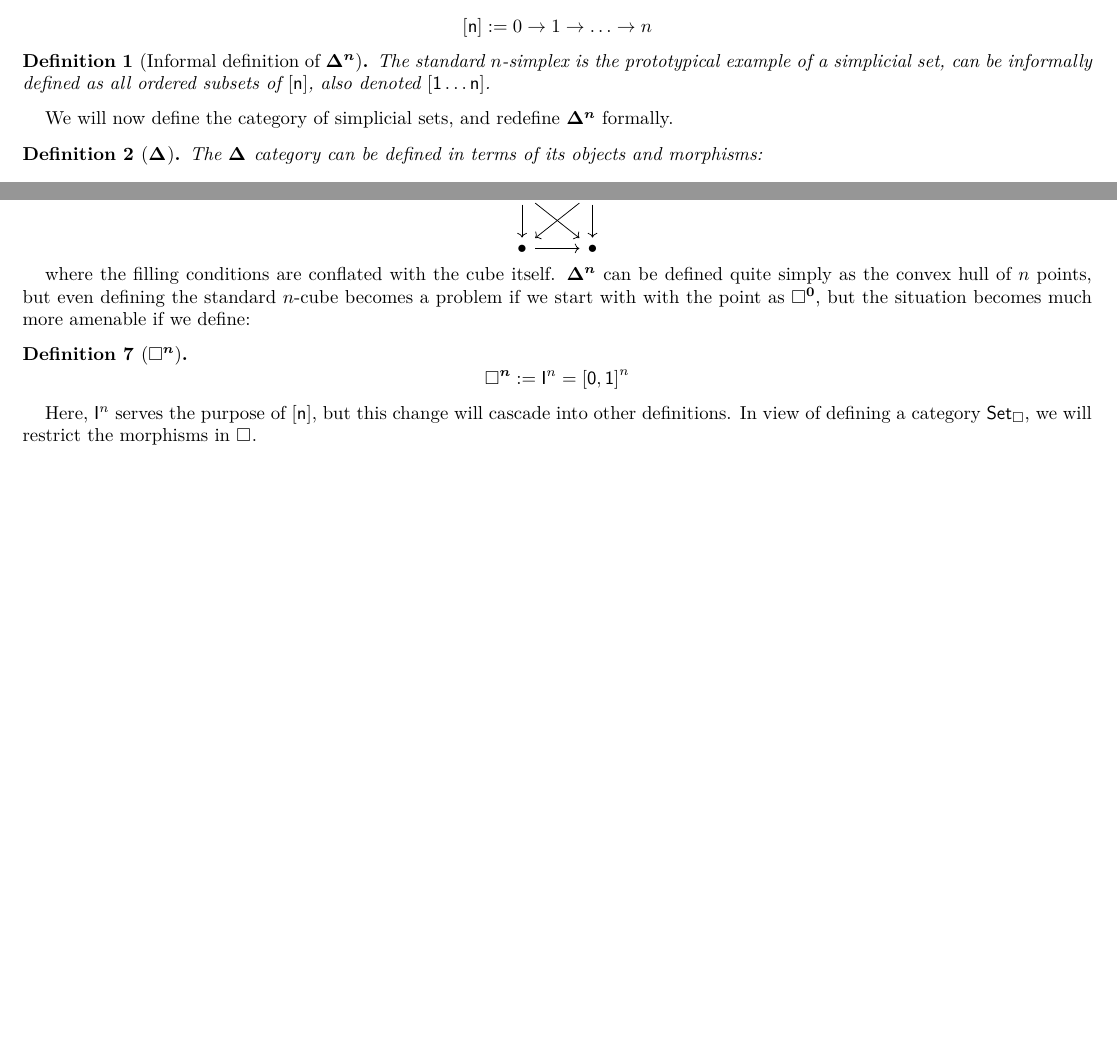
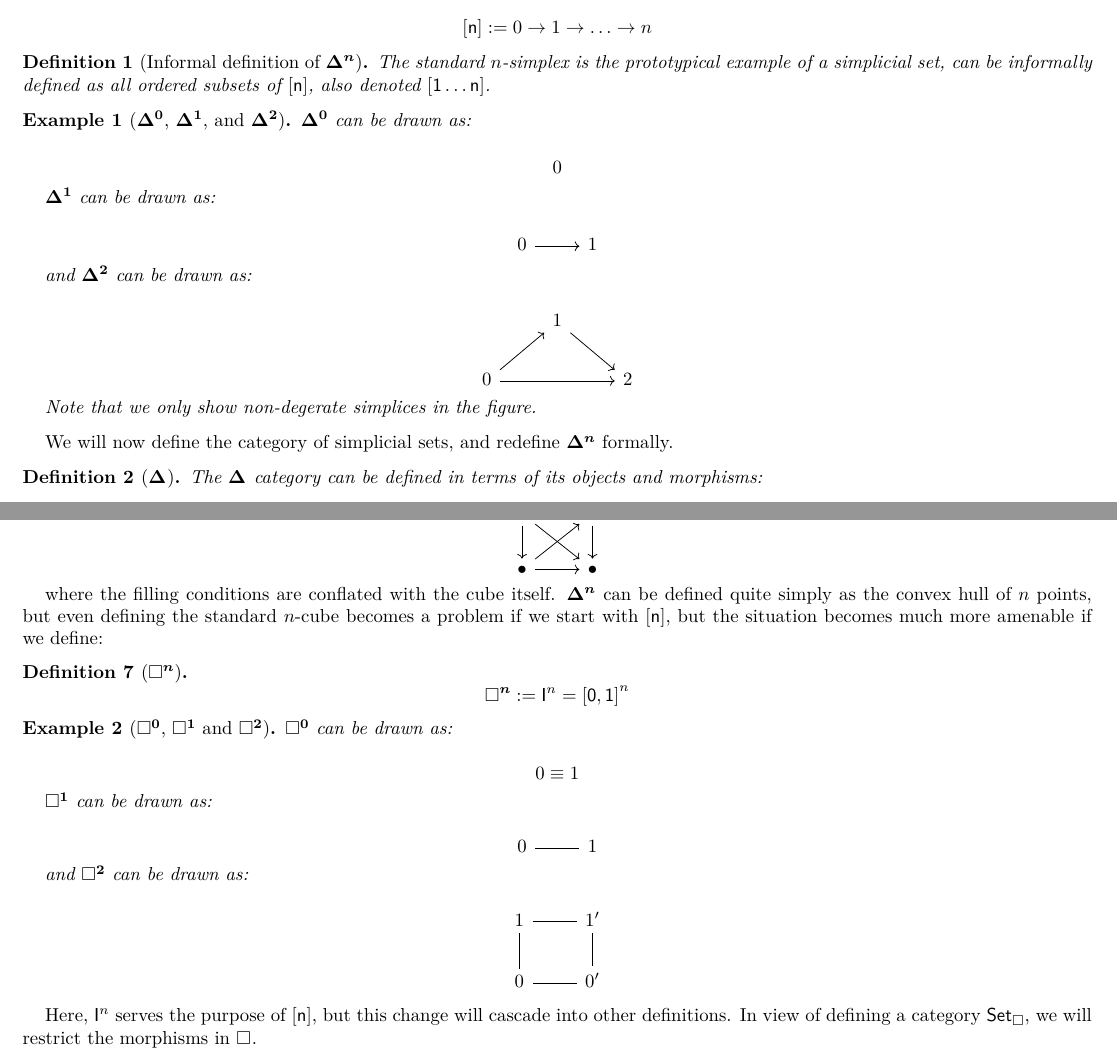
Before and after one commit to artagnon/bonak, a LaTeX paper (paper/paper.tex): two parts of pages 2 and 3 of 6 before the commit and two parts of pages 2 and 3 of 7 after it, joined at a grey line, cut so that both start at the same text, the shorter picture padded with empty space. Compiled offline with LuaLaTeX.

Commit message:
[paper] Fix errors and supply examples

```diff
--- a/paper/paper.tex
+++ b/paper/paper.tex
@@ -130,6 +130,35 @@ Let us first review a few standard definitions appearing in mathematical literat
   The standard $n$-simplex is the prototypical example of a simplicial set,  can be informally defined as all ordered subsets of \sq{n}, also denoted \sqsn.
 \end{definition}
 
+\begin{example}[\Simplex{0}, \Simplex{1}, and \Simplex{2}]
+  $\Simplex{0}$ can be drawn as:
+
+  $$
+    \begin{tikzcd}
+      0
+    \end{tikzcd}
+  $$
+
+  $\Simplex{1}$ can be drawn as:
+
+  $$
+    \begin{tikzcd}
+      0 \arrow[r] & 1
+    \end{tikzcd}
+  $$
+
+  and $\Simplex{2}$ can be drawn as:
+
+  $$
+    \begin{tikzcd}
+      & 1 \arrow[dr] & \\
+      0 \arrow[ur] \arrow[rr] & & 2
+    \end{tikzcd}
+  $$
+
+  Note that we only show non-degerate simplices in the figure.
+\end{example}
+
 We will now define the category of simplicial sets, and redefine $\Simplex{n}$ formally.
 
 \begin{definition}[\Simplex{}]
@@ -205,18 +234,45 @@ Let us first motivate the definition of semi-cubical sets, as defined in \cite{A
 
 $$
   \begin{tikzcd}
-    \bullet \arrow[r] \arrow[dr] \arrow[d] & \bullet \arrow[dl] \arrow[d] \\
-    \bullet \arrow[r] & \bullet
+    \bullet \arrow[r] \arrow[dr] \arrow[d] & \bullet \arrow[d] \\
+    \bullet \arrow[r] \arrow[ur] & \bullet
   \end{tikzcd}
 $$
 
-where the filling conditions are conflated with the cube itself. $\Simplex{n}$ can be defined quite simply as the convex hull of $n$ points, but even defining the standard $n$-cube becomes a problem if we start with with the point as $\Cube{0}$, but the situation becomes much more amenable if we define:
+where the filling conditions are conflated with the cube itself. $\Simplex{n}$ can be defined quite simply as the convex hull of $n$ points, but even defining the standard $n$-cube becomes a problem if we start with $\sq{n}$, but the situation becomes much more amenable if we define:
 
 \begin{definition}[\Cube{n}]
   \begin{equation*}
     \Cube{n} := \I{n} = \sq{0, 1}^n
   \end{equation*}
 \end{definition}
+
+\begin{example}[$\Cube{0}$, $\Cube{1}$ and $\Cube{2}$]
+  $\Cube{0}$ can be drawn as:
+
+  $$
+    \begin{tikzcd}
+      0 \equiv 1
+    \end{tikzcd}
+  $$
+
+  $\Cube{1}$ can be drawn as:
+
+  $$
+    \begin{tikzcd}
+      0 \arrow[r, dash] & 1
+    \end{tikzcd}
+  $$
+
+  and $\Cube{2}$ can be drawn as:
+
+  $$
+    \begin{tikzcd}
+      1 \arrow[r, dash] & 1' \arrow[d, dash] \\
+      0 \arrow[u, dash] & 0' \arrow[l, dash]
+    \end{tikzcd}
+  $$
+\end{example}
 
 Here, $\I{n}$ serves the purpose of $\sq{n}$, but this change will cascade into other definitions. In view of defining a category \CSet, we will restrict the morphisms in \Cube{}.
 
```
